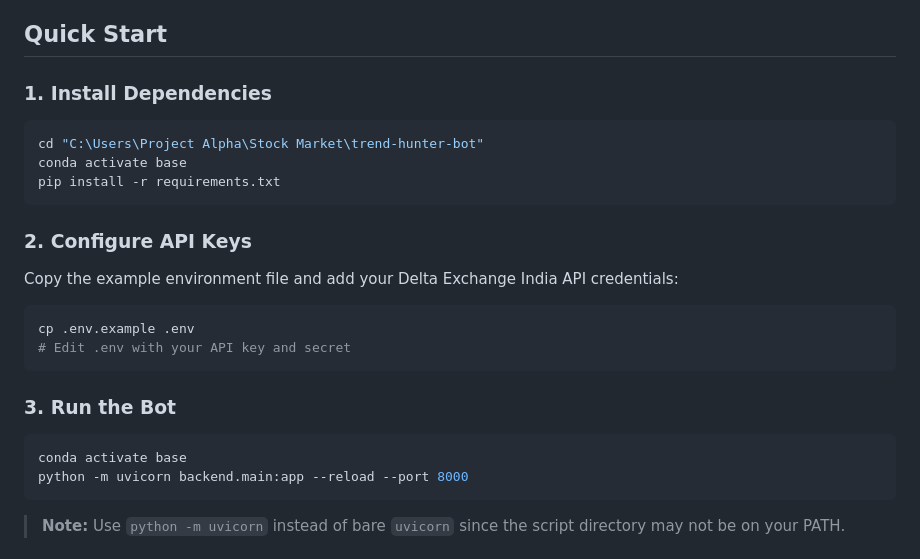
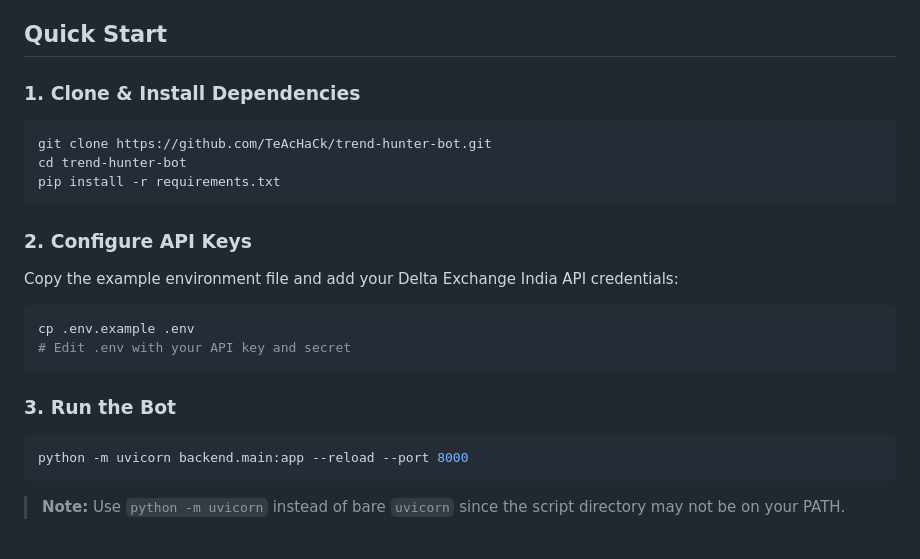
Before and after one commit to TeAcHaCk/trend-hunter-bot, a Markdown page: README.md, the part around the change. Drawn GitHub-style.

Commit message:
Clean up README: generic clone instructions, remove machine-specific paths

````diff
--- a/README.md
+++ b/README.md
@@ -22,10 +22,10 @@ The Trend Hunter strategy monitors the **24-hour high and low** of BTC and ETH p
 
 ## Quick Start
 
-### 1. Install Dependencies
+### 1. Clone & Install Dependencies
 ```bash
-cd "C:\Users\Project Alpha\Stock Market\trend-hunter-bot"
-conda activate base
+git clone https://github.com/TeAcHaCk/trend-hunter-bot.git
+cd trend-hunter-bot
 pip install -r requirements.txt
 ```
 
@@ -38,7 +38,6 @@ cp .env.example .env
 
 ### 3. Run the Bot
 ```bash
-conda activate base
 python -m uvicorn backend.main:app --reload --port 8000
 ```
 
````
